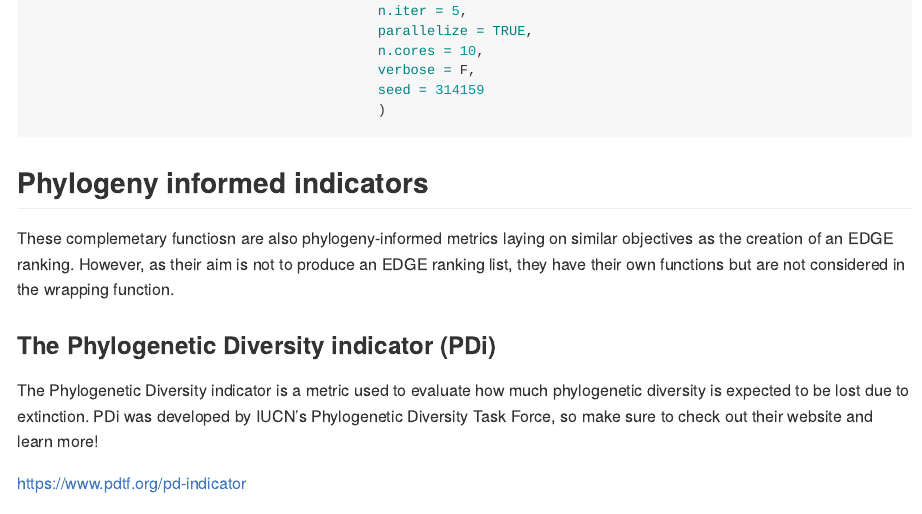
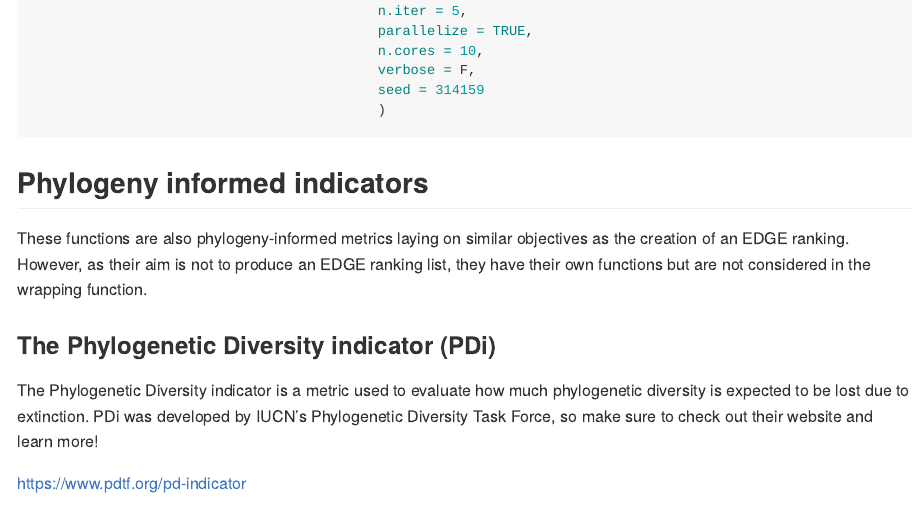
Before and after one commit to iramosgutierrez/rEDGE, an R Markdown document (README.Rmd): the page in a window 1100 px wide, from 8680 px down. Rendered offline with R 4.5, knitr and Pandoc, with nearby package versions; some code elsewhere in the file could not run offline; long lines of code are wrapped.

Commit message:
modifications [skip ci]

```diff
--- a/README.Rmd
+++ b/README.Rmd
@@ -333,7 +333,7 @@ EDGE2mult_multiphylo_wr <- calculate_EDGE(tree = cycad.multitree,
 
 
 ## Phylogeny informed indicators
-These complemetary functiosn are also phylogeny-informed metrics laying on similar objectives as the creation of an EDGE ranking. However, as their aim is not to produce an EDGE ranking list, they have their own functions but are not considered in the wrapping function.
+These functions are also phylogeny-informed metrics laying on similar objectives as the creation of an EDGE ranking. However, as their aim is not to produce an EDGE ranking list, they have their own functions but are not considered in the wrapping function.
 
 ### The Phylogenetic Diversity indicator (PDi)
 
```
